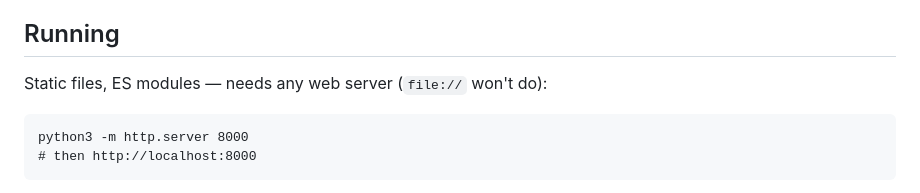
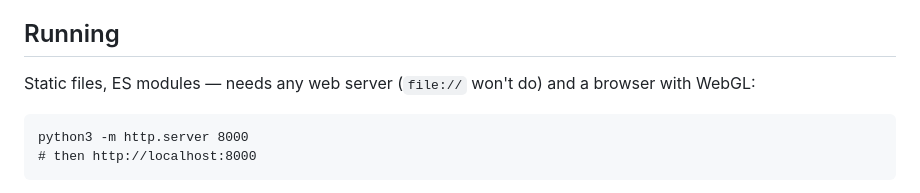
Before and after one commit to brezgis/lascaux-compute, a Markdown page: README.md, the part around one of its changes. Rendered like a GitHub page.

````diff
--- a/README.md
+++ b/README.md
@@ -46,7 +53,8 @@ centuries of other painters.
 
 ## Running
 
-Static files, ES modules — needs any web server (`file://` won't do):
+Static files, ES modules — needs any web server (`file://` won't do) and a
+browser with WebGL:
 
 ```
 python3 -m http.server 8000
````
Also changed, not shown: other parts of README.md (+8 -1 lines), docs/cave.png (added), docs/title.png (added), 1 other file.
